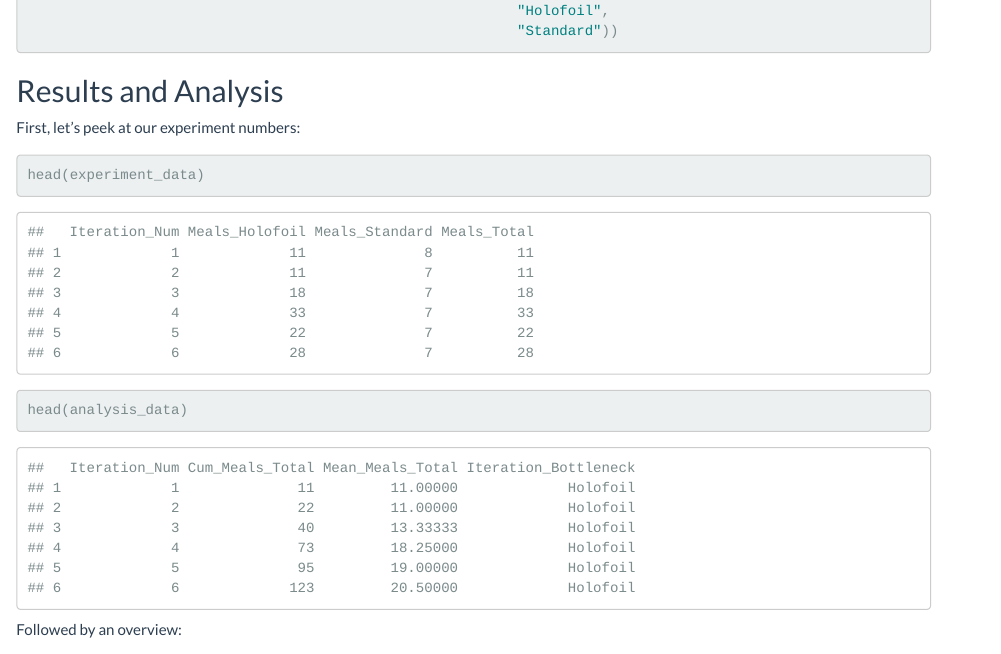
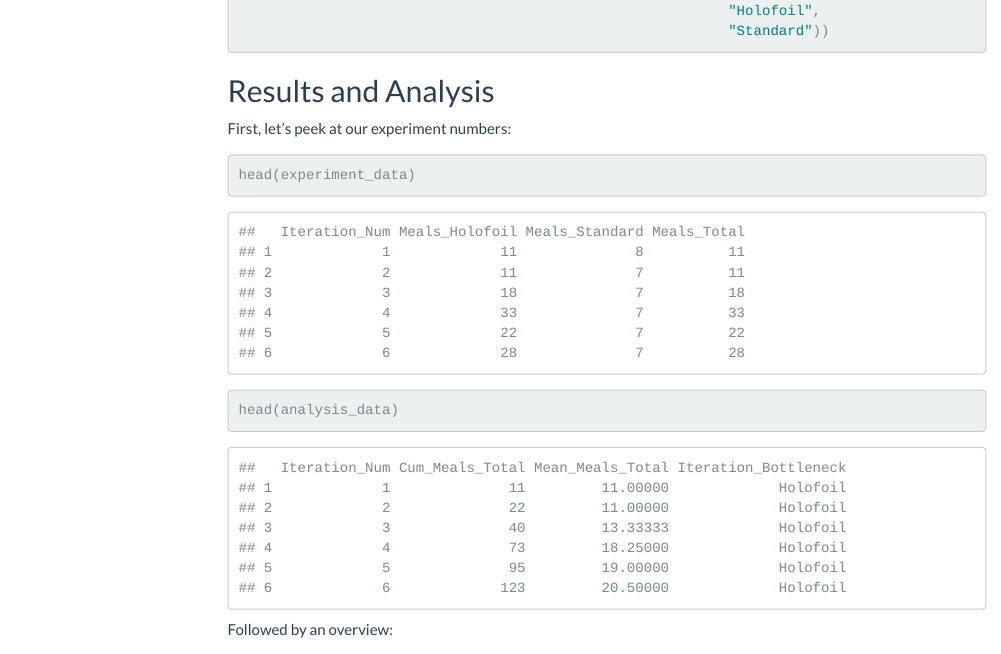
Before and after one commit to TeaFive/2025-McDonalds-Pokemon-Cards-Monte-Carlo, an R Markdown document (pokemon-monte-carlo.rmd): the page in a window 1100 px wide, from 2560 px down before the commit and from 2730 px down after it, so that both start at the same text. Rendered offline with R 4.5, knitr and Pandoc, with nearby package versions; menus at the side of the page are left out; long lines of code are wrapped.

Commit message:
Create page for analysis

```diff
--- a/pokemon-monte-carlo.rmd
+++ b/pokemon-monte-carlo.rmd
@@ -3,11 +3,12 @@ title: "Monte Carlo: 2025 McDonald's Pokemon Cards"
 output:
     html_document:
         theme: flatly
-        # toc: true
-        # toc_float:
-        #     collapsed: false
-        #     smooth_scroll: false
+        toc: true
+        toc_float:
+            collapsed: false
+            smooth_scroll: false
         highlight: haddock
+filename: index.html
 ---
 
 # Background and Motivation
```
Also changed, not shown: index.html (added), 1 other file.
